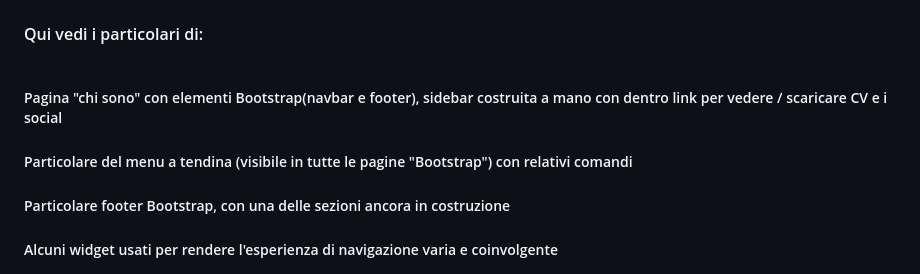
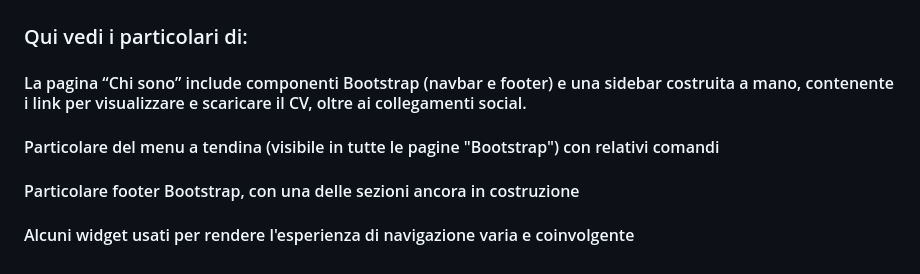
Before and after one commit to simonesugliano/sito-CV, a Markdown page: README.md, the part around the change printed below. Drawn GitHub-style.

```diff
--- a/README.md
+++ b/README.md
@@ -35,11 +35,11 @@ Dimostrare capacità di sviluppatore e di designer. <br>
 
 ![Homepage del sito](/img/home-full.png)
 
-#### Qui vedi i particolari di: <br><br>
-##### Pagina "chi  sono" con elementi Bootstrap(navbar e footer), sidebar costruita a mano con dentro link per vedere / scaricare CV e i social
-##### Particolare del menu a tendina (visibile in tutte le pagine "Bootstrap") con relativi comandi
-##### Particolare footer Bootstrap, con una delle sezioni ancora in costruzione
-##### Alcuni widget usati per rendere l'esperienza di navigazione varia e coinvolgente
+### Qui vedi i particolari di:
+#### La pagina “Chi sono” include componenti Bootstrap (navbar e footer) e una sidebar costruita a mano, contenente i link per visualizzare e scaricare il CV, oltre ai collegamenti social.
+#### Particolare del menu a tendina (visibile in tutte le pagine "Bootstrap") con relativi comandi
+#### Particolare footer Bootstrap, con una delle sezioni ancora in costruzione
+#### Alcuni widget usati per rendere l'esperienza di navigazione varia e coinvolgente
 ![Homepage del sito](/img/screen-sticv.png)
 
 ---
```
Also changed, not shown: other parts of README.md (+1 -1 lines).
